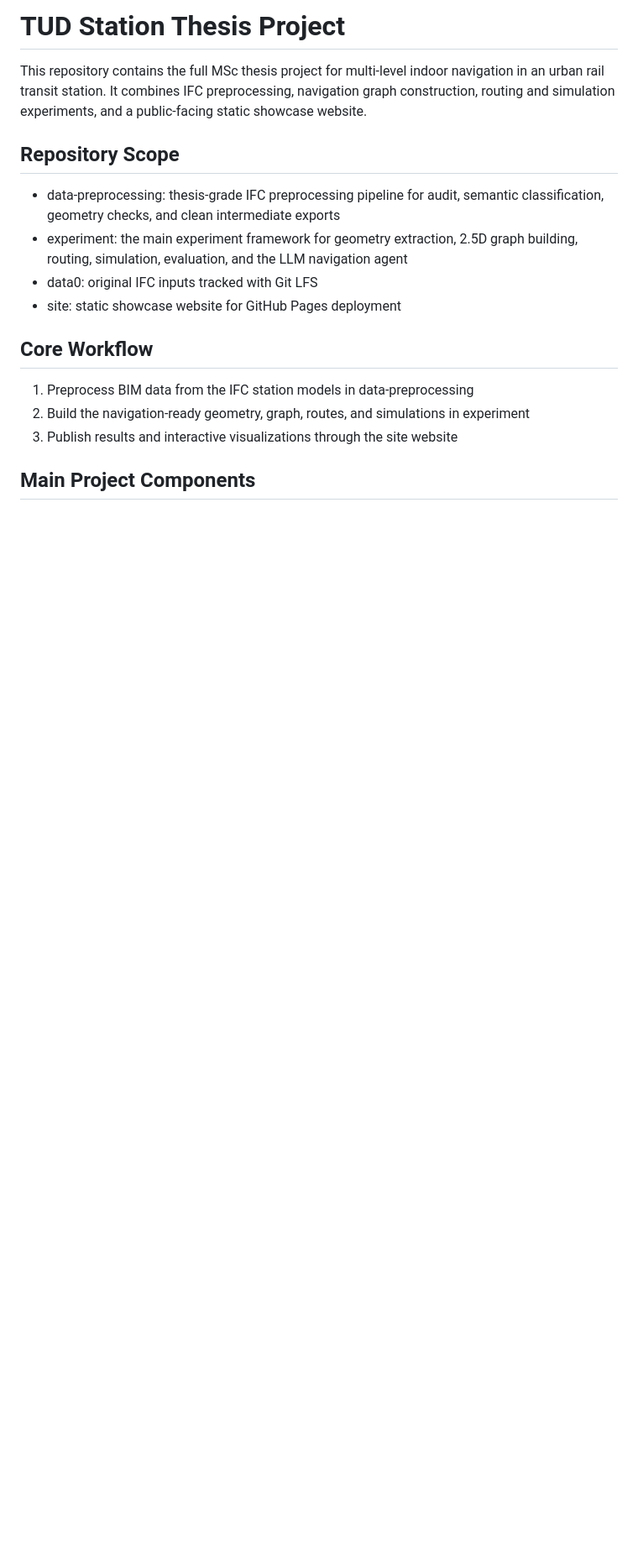
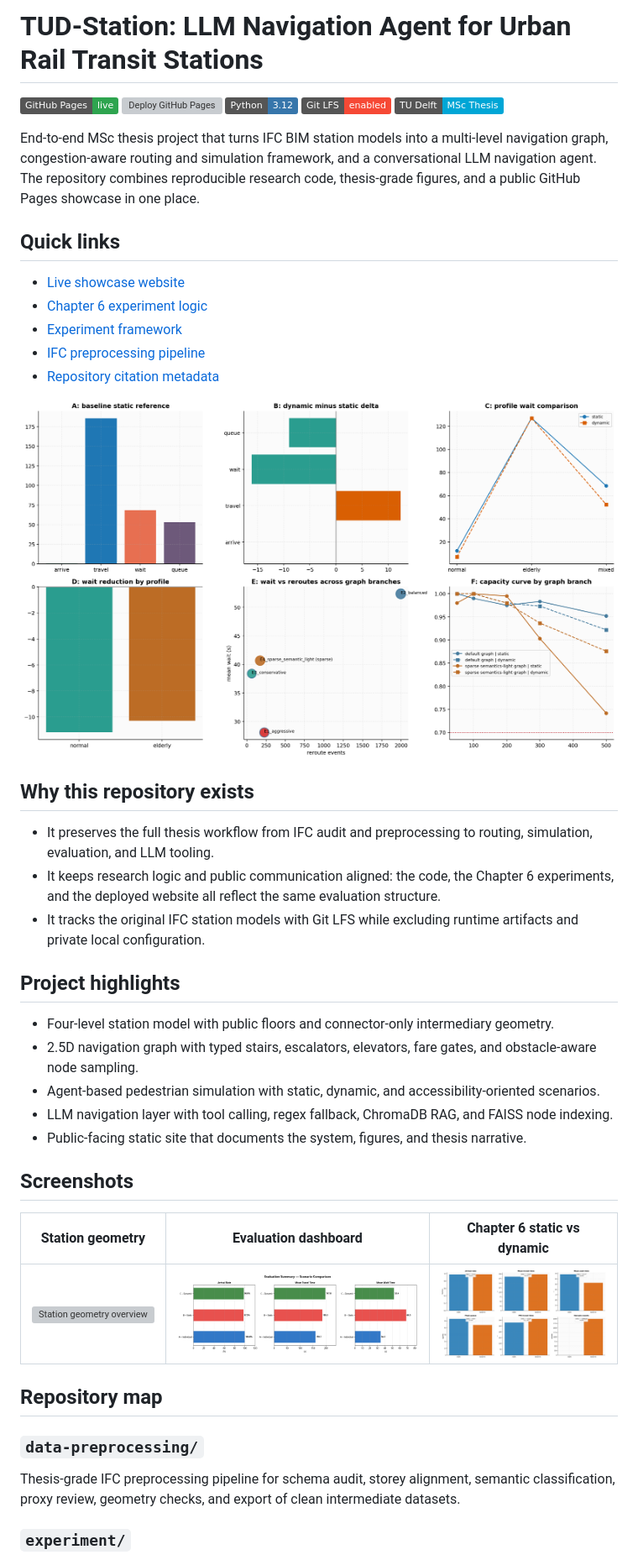
Before and after one commit to SueWang291826/tud-thesis-showcase, a Markdown page: README.md, the part around one of its changes. Shown at 84% size. Rendered like a GitHub page; pictures changed too: site/img/ch6_overall_findings_summary.png (added), site/img/ch6_static_dynamic_comparison.png (added); badges without logos; blank space fills up the shorter version; grey boxes are pictures that could not be loaded.

Commit message:
Polish README and integrate chapter 6

```diff
--- a/README.md
+++ b/README.md
@@ -1,18 +1,48 @@
-# TUD Station Thesis Project
+# TUD-Station: LLM Navigation Agent for Urban Rail Transit Stations
 
-This repository contains the full MSc thesis project for multi-level indoor navigation in an urban rail transit station. It combines IFC preprocessing, navigation graph construction, routing and simulation experiments, and a public-facing static showcase website.
+[![GitHub Pages](https://img.shields.io/badge/GitHub%20Pages-live-2ea44f?logo=githubpages&logoColor=white)](https://suewang291826.github.io/tud-thesis-showcase/)
+[![Deploy GitHub Pages](https://github.com/SueWang291826/tud-thesis-showcase/actions/workflows/pages.yml/badge.svg)](https://github.com/SueWang291826/tud-thesis-showcase/actions/workflows/pages.yml)
+[![Python 3.12](https://img.shields.io/badge/Python-3.12-3776AB?logo=python&logoColor=white)](https://www.python.org/)
+[![Git LFS](https://img.shields.io/badge/Git%20LFS-enabled-F64935?logo=gitlfs&logoColor=white)](https://git-lfs.com/)
+[![TU Delft MSc Thesis](https://img.shields.io/badge/TU%20Delft-MSc%20Thesis-00A6D6)](https://suewang291826.github.io/tud-thesis-showcase/)
 
-## Repository Scope
+End-to-end MSc thesis project that turns IFC BIM station models into a multi-level navigation graph, congestion-aware routing and simulation framework, and a conversational LLM navigation agent. The repository combines reproducible research code, thesis-grade figures, and a public GitHub Pages showcase in one place.
 
-- data-preprocessing: thesis-grade IFC preprocessing pipeline for audit, semantic classification, geometry checks, and clean intermediate exports
-- experiment: the main experiment framework for geometry extraction, 2.5D graph building, routing, simulation, evaluation, and the LLM navigation agent
-- data0: original IFC inputs tracked with Git LFS
-- site: static showcase website for GitHub Pages deployment
+## Quick links
 
-## Core Workflow
+- [Live showcase website](https://suewang291826.github.io/tud-thesis-showcase/)
+- [Chapter 6 experiment logic](https://suewang291826.github.io/tud-thesis-showcase/results.html#chapter6)
+- [Experiment framework](experiment/README.md)
+- [IFC preprocessing pipeline](data-preprocessing/README.md)
+- [Repository citation metadata](CITATION.cff)
 
-1. Preprocess BIM data from the IFC station models in data-preprocessing
-2. Build the navigation-ready geometry, graph, routes, and simulations in experiment
-3. Publish results and interactive visualizations through the site website
+![TUD-Station hero overview](site/img/ch6_overall_findings_summary.png)
 
-## Main Project Components
+## Why this repository exists
+
+- It preserves the full thesis workflow from IFC audit and preprocessing to routing, simulation, evaluation, and LLM tooling.
+- It keeps research logic and public communication aligned: the code, the Chapter 6 experiments, and the deployed website all reflect the same evaluation structure.
+- It tracks the original IFC station models with Git LFS while excluding runtime artifacts and private local configuration.
+
+## Project highlights
+
+- Four-level station model with public floors and connector-only intermediary geometry.
+- 2.5D navigation graph with typed stairs, escalators, elevators, fare gates, and obstacle-aware node sampling.
+- Agent-based pedestrian simulation with static, dynamic, and accessibility-oriented scenarios.
+- LLM navigation layer with tool calling, regex fallback, ChromaDB RAG, and FAISS node indexing.
+- Public-facing static site that documents the system, figures, and thesis narrative.
+
+## Screenshots
+
+| Station geometry | Evaluation dashboard | Chapter 6 static vs dynamic |
+| --- | --- | --- |
+| ![Station geometry overview](site/img/multilevel_isometric.png) | ![Evaluation summary dashboard](site/img/evaluation_summary.png) | ![Chapter 6 dynamic versus static comparison](site/img/ch6_static_dynamic_comparison.png) |
+
+## Repository map
+
+### `data-preprocessing/`
+
+Thesis-grade IFC preprocessing pipeline for schema audit, storey alignment, semantic classification, proxy review, geometry checks, and export of clean intermediate datasets.
+
+### `experiment/`
+
```
Also changed, not shown: other parts of README.md (+59 -48 lines), site/img/ch6_pipeline_outputs.png (added), 3 other files.
